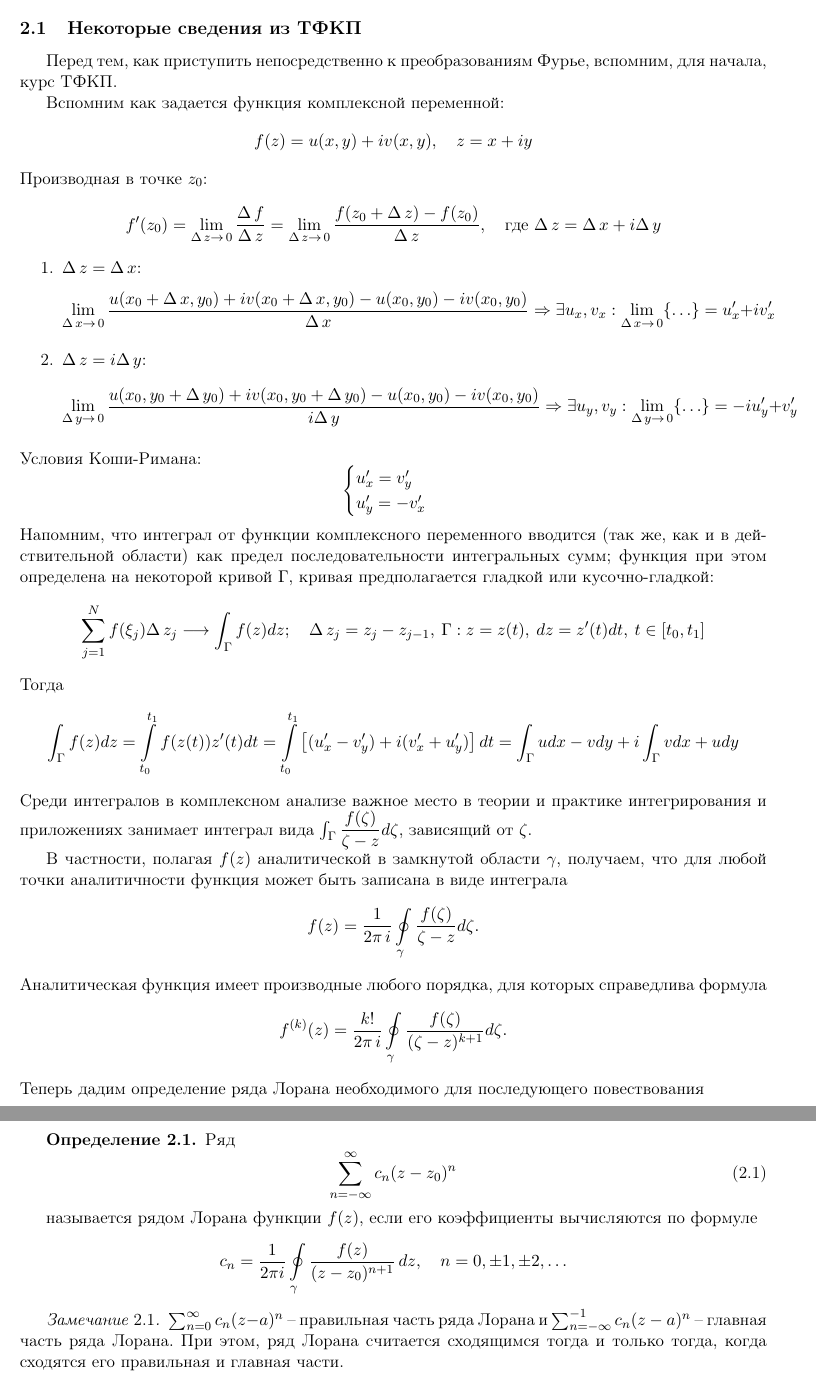
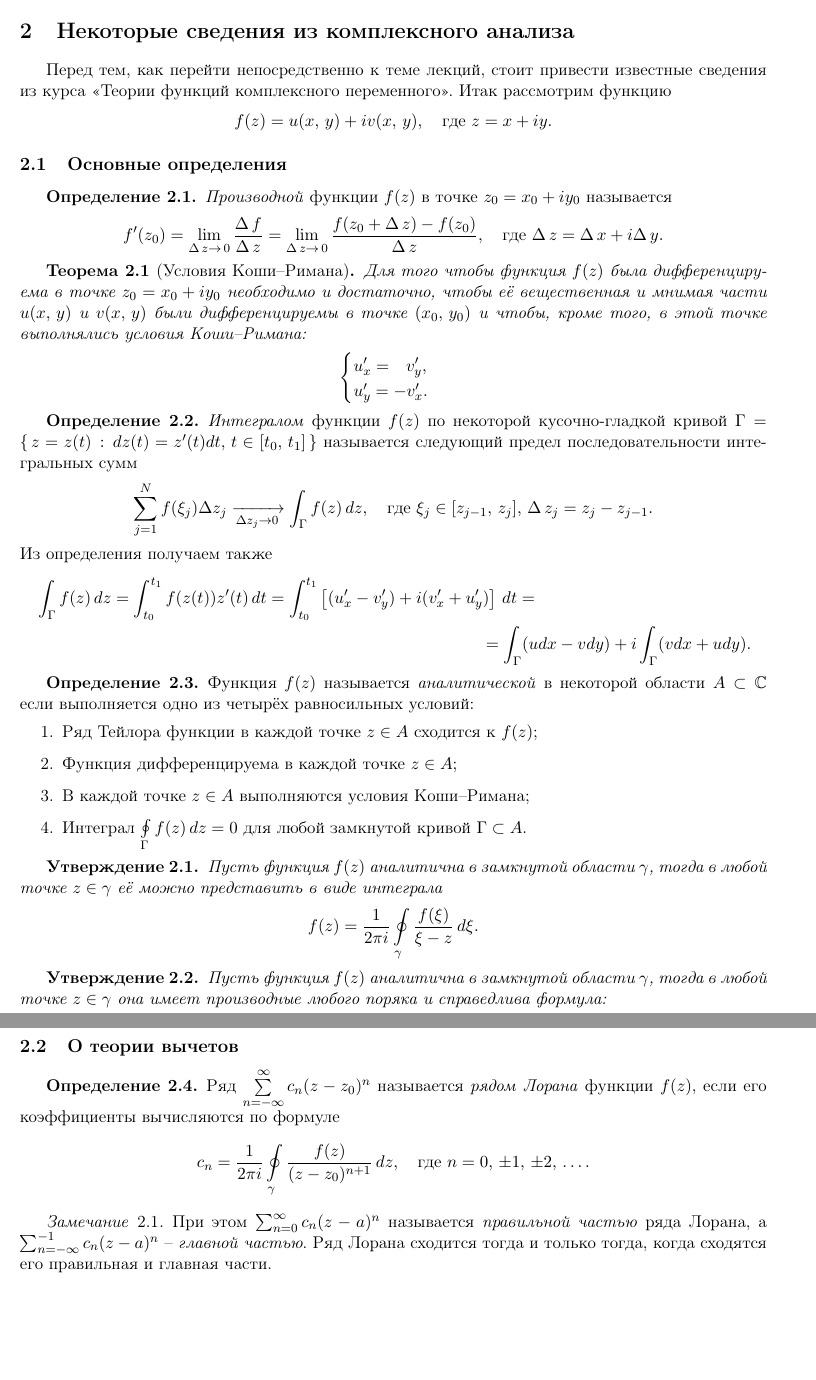
Before and after one commit to kirillserious/plf, a LaTeX document (doc.tex, which reads ch1/doc.tex): two parts of pages 7 and 8 of 56, joined at a grey line, cut so that both start at the same text, the shorter picture padded with empty space. Compiled offline with pdfLaTeX.

Commit message:
Поправил начало

```diff
--- a/ch1/doc.tex
+++ b/ch1/doc.tex
@@ -1,33 +1,75 @@
-\section{Преобразование Лапласа-Фурье}
-\subsection{Некоторые сведения из ТФКП}
-Перед тем, как приступить непосредственно к преобразованиям Фурье, вспомним, для начала, курс ТФКП.
+\part{Преобразование Лапласа--Фурье}
+\section{Некоторые сведения из комплексного анализа}
 
-Вспомним как задается функция комплексной переменной:
+Перед тем, как перейти непосредственно к теме лекций, стоит привести известные сведения из курса <<Теории функций комплексного переменного>>. Итак рассмотрим функцию
 $$
-f(z)=u(x,y)+iv(x,y),\quad z=x+iy
+        f(z) = u(x,\,y) + i v(x,\,y), \quad \mbox{где } z = x + iy.
 $$
-Производная в точке $z_0$:
+
+\subsection{Основные определения}
+\begin{definition}
+        \textit{Производной} функции $f(z)$ в точке $z_0 = x_0 + i y_0$ называется
 $$
-f'(z_0)=\lim_{\Delta\,z\to\,0}\dfrac{\Delta\,f}{\Delta\,z}=\lim_{\Delta\,z\to\,0}\dfrac{f(z_0+\Delta\,z)-f(z_0)}{\Delta\,z},\quad\text{где } \Delta\,z=\Delta\,x+i\Delta\,y
+        f'(z_0)
+        =
+        \lim_{\Delta\,z\to\,0}\frac{\Delta\,f}{\Delta\,z}
+        =
+        \lim_{\Delta\,z\to\,0}\frac{f(z_0+\Delta\,z)-f(z_0)}{\Delta\,z},
+        \quad\mbox{где } \Delta\,z=\Delta\,x+i\Delta\,y.
 $$
-\begin{enumerate}
-\item $\Delta\,z = \Delta\,x$:
+\end{definition}
+\begin{theorem}[Условия Коши--Римана]
+        Для того чтобы функция $f(z)$ была дифференцируема в точке $z_0 = x_0 + i y_0$ необходимо и достаточно, чтобы её вещественная и мнимая части $u(x,\,y)$ и $v(x,\,y)$ были дифференцируемы в точке $(x_0,\, y_0)$ и чтобы, кроме того, в этой точке выполнялись условия Коши--Римана:
 $$
-\lim_{\Delta\,x\to\,0}\dfrac{u(x_0+\Delta\,x,y_0)+iv(x_0+\Delta\,x,y_0)-u(x_0,y_0)-iv(x_0,y_0)}{\Delta\,x}\Rightarrow\:\exists\:u_x,v_x:\:\lim_{\Delta\,x\to\,0}\{\ldots\}=u'_x+iv'_x
+        \begin{cases}
+u'_x = \;\;\,v'_y,\\
+u'_y = -v'_x.
+        \end{cases}
 $$
-\item $\Delta\,z = i\Delta\,y$:
+\end{theorem}
+\begin{definition}
+        \textit{Интегралом} функции $f(z)$ по некоторой кусочно-гладкой кривой
+        $\Gamma = \{\, z = z(t) \,:\, dz(t) = z'(t)dt,\, t \in [t_0,\,t_1]\,\}$
+        называется следующий предел последовательности интегральных сумм
 $$
-\lim_{\Delta\,y\to\,0}\dfrac{u(x_0,y_0+\Delta\,y_0)+iv(x_0,y_0+\Delta\,y_0)-u(x_0,y_0)-iv(x_0,y_0)}{i\Delta\,y}\Rightarrow\:\exists\:u_y,v_y:\:\lim_{\Delta\,y\to\,0}\{\ldots\}=-iu'_y+v'_y
+        \sum\limits_{j=1}^{N}f(\xi_j)\Delta z_j
+        \xrightarrow[\Delta z_j \to 0]{}
+        \int_{\Gamma}f(z)\,dz,
+        \quad
+        \mbox{где }
+        \xi_j \in [z_{j-1},\,z_j],\,
+        \Delta\,z_j=z_j-z_{j-1}.
 $$
-\end{enumerate}
-Условия Коши-Римана:
+Из определения получаем также
+\begin{multline*}
+        \int_{\Gamma}f(z)\,dz
+        =
+        \int_{t_0}^{t_1}f(z(t))z'(t)\,dt
+        =
+        \int_{t_0}^{t_1}\left[(u'_x-v'_y)+i(v'_x+u'_y)\right]\,dt
+        =\\=
+        \int_{\Gamma}(udx-vdy) + i\int_{\Gamma}(vdx+udy).
+\end{multline*}
+\end{definition}
+
+\begin{definition}
+        Функция $f(z)$ называется \textit{аналитической} в некоторой области $A \subset \mathbb{C}$ если выполняется одно из четырёх равносильных условий:
+        \begin{enumerate}
+\item Ряд Тейлора функции в каждой точке $z \in A$ сходится к $f(z)$;
+\item Функция дифференцируема в каждой точке $z \in A$;
+\item В каждой точке $z \in A$ выполняются условия Коши--Римана;
+\item Интеграл $\oint\limits_\Gamma f(z)\,dz = 0$ для любой замкнутой кривой $\Gamma \subset A$.
+        \end{enumerate}
+\end{definition}
+
+\begin{assertion}
+        Пусть функция $f(z)$ аналитична в замкнутой области $\gamma$, тогда в любой точке $z \in \gamma$ её можно представить в виде интеграла
 $$
-\begin{cases}
-u'_x=v'_y\\
-u'_y=-v'_x
-\end{cases}
+        f(z)
+        =
+        \frac{1}{2\pi i}\oint\limits_{\gamma}\dfrac{f(\xi)}{\xi-z}\,d\xi.
 $$
-Напомним, что интеграл от функции комплексного переменного вводится (так же, как и в действительной области) как предел последовательности интегральных сумм; функция при этом определена на некоторой кривой $\Gamma$, кривая предполагается гладкой или кусочно-гладкой:
+\end{assertion}
+\begin{assertion}
+      Пусть функция $f(z)$ аналитична в замкнутой области $\gamma$, тогда в любой точке $z \in \gamma$ она имеет производные любого поряка и справедлива формула:
 $$
-\sum\limits_{j=1}^{N}f(\xi_j)\Delta\,z_j\longrightarrow
-\int_{\Gamma}f(z)dz;\quad \Delta\,z_j=z_j-z_{j-1},\: \Gamma: z=z(t),\: dz=z'(t)dt,\: t\in[t_0,t_1]
@@ -34,32 +80,26 @@ $$
 $$
-Тогда
-$$
-\int_{\Gamma}f(z)dz=\int\limits_{t_0}^{t_1}f(z(t))z'(t)dt=\int\limits_{t_0}^{t_1}\left[(u'_x-v'_y)+i(v'_x+u'_y)\right]dt=\int_{\Gamma}udx-vdy + i\int_{\Gamma}vdx+udy
-$$
-Среди интегралов в комплексном анализе важное место в теории и практике  интегрирования и приложениях занимает интеграл вида $\int_{\Gamma}\dfrac{f(\zeta)}{\zeta-z}d\zeta$, зависящий от $\zeta$.
+\end{assertion}
 
-В частности, полагая $f(z)$ аналитической в замкнутой области $\gamma$, получаем, что для любой точки аналитичности функция может быть записана в виде интеграла
-$$
-f(z)=\dfrac{1}{2\pi\,i}\oint\limits_{\gamma}\dfrac{f(\zeta)}{\zeta-z}d\zeta.
-$$
-Аналитическая функция имеет производные любого порядка, для которых справедлива формула
-$$
-f^{(k)}(z)=\dfrac{k!}{2\pi\,i}\oint\limits_{\gamma}\dfrac{f(\zeta)}{(\zeta-z)^{k+1}}d\zeta.
-$$
-Теперь дадим определение ряда Лорана необходимого для последующего повествования
+
+\subsection{О теории вычетов}
+
 \begin{definition}\label{ch1.lor}
 Ряд
-\begin{equation}
-\sum_{n=-\infty}^{\infty} c_n(z-z_0)^n
-\end{equation}
-
-называется рядом Лорана функции $f(z)$, если его коэффициенты вычисляются по формуле
+$
+\sum\limits_{n=-\infty}^{\infty} c_n(z-z_0)^n
+$
+называется \textit{рядом Лорана} функции $f(z)$, если его коэффициенты вычисляются по формуле
 $$
-c_n= \frac{1}{2\pi i} \oint\limits_{\gamma} \frac{f(z)}{(z-z_0)^{n+1}}\,dz,\quad n=0,\pm1,\pm2,\ldots
+        c_n
+        =
+        \frac{1}{2\pi i}
+        \oint\limits_{\gamma}
+        \frac{f(z)}{(z-z_0)^{n+1}}\,dz,\quad\mbox{где } n=0,\,\pm1,\,\pm2,\,\ldots.
 $$
 \end{definition}
-\begin{remark}
-$\sum_{n=0}^{\infty}c_n(z-a)^n$ -- правильная часть ряда Лорана и
-$\sum_{n=-\infty}^{-1}{c_{n}}{(z-a)^n}$ -- главная часть ряда Лорана.
-При этом, ряд Лорана считается сходящимся тогда и только тогда, когда сходятся его правильная и главная части.
+
+\begin{remark} При этом
+$\sum_{n=0}^{\infty}c_n(z-a)^n$ называется \textit{правильной частью} ряда Лорана, а
+$\sum_{n=-\infty}^{-1}{c_{n}}{(z-a)^n}$ -- \textit{главной частью}.
+Ряд Лорана сходится тогда и только тогда, когда сходятся его правильная и главная части.
 \end{remark}
@@ -69 +107,2 @@ $\sum_{n=-\infty}^{-1}{c_{n}}{(z-a)^n}$ -- главная часть ряда Л
 \begin{definition}
+Говорят, что изолированная точка $z_0\in \overline{\mathbb{C}}$ функции $f(z)$ называется \textit{полюсом}, если $\lim\limits_{z\to z_0}f(z)=\infty$.
@@ -71,4 +109,5 @@ $\sum_{n=-\infty}^{-1}{c_{n}}{(z-a)^n}$ -- главная часть ряда Л
 \end{definition}
+
 \begin{remark}
 Номер старшего члена главной части ряда Лорана функции в ее разложении в окрестности полюса называется порядком полюса.
 Главная часть ряда Лорана в случае полюса порядка и записывается следующим образом:
```
Also changed, not shown: ch1/doc.tex (43 more changed lines).
